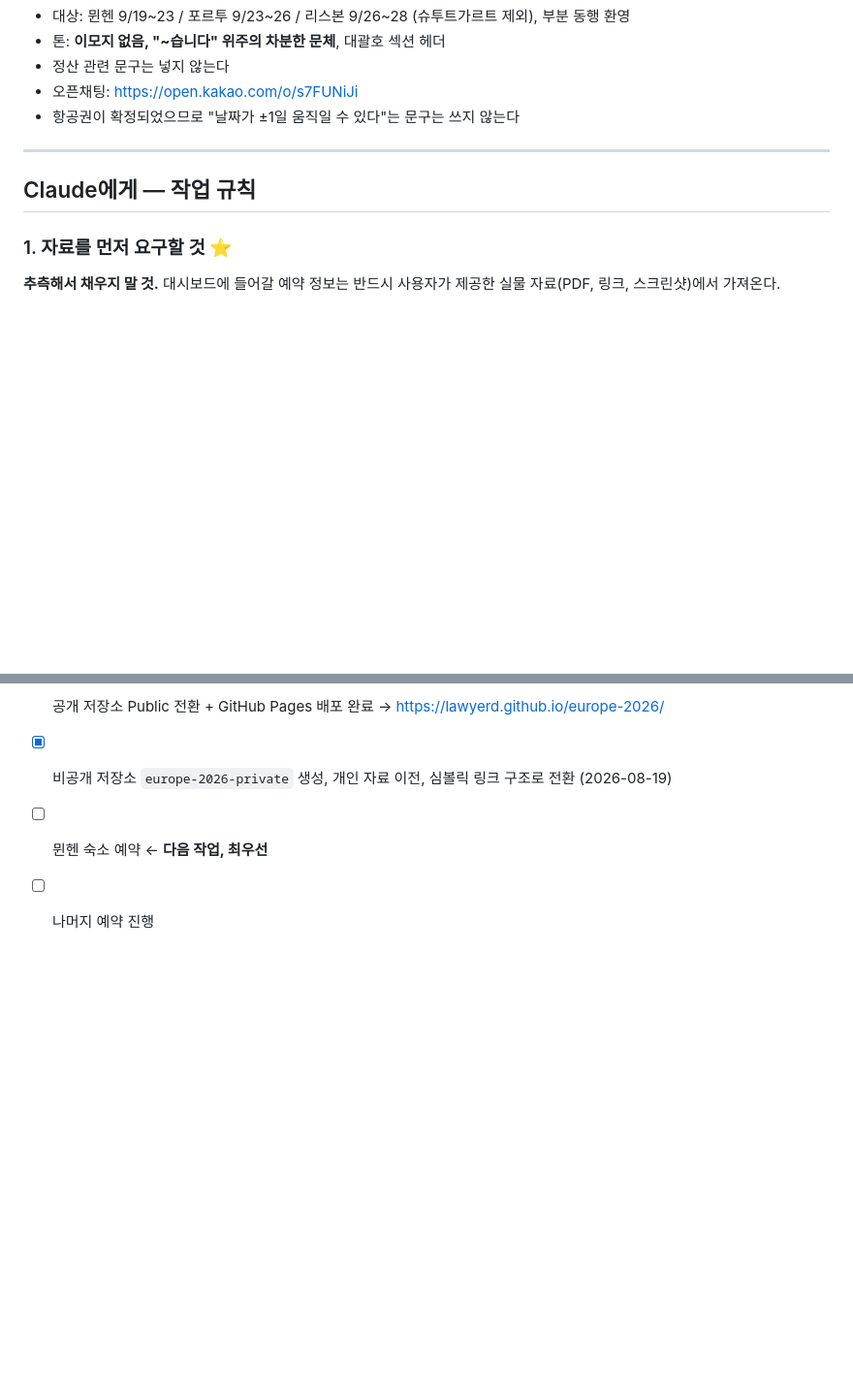
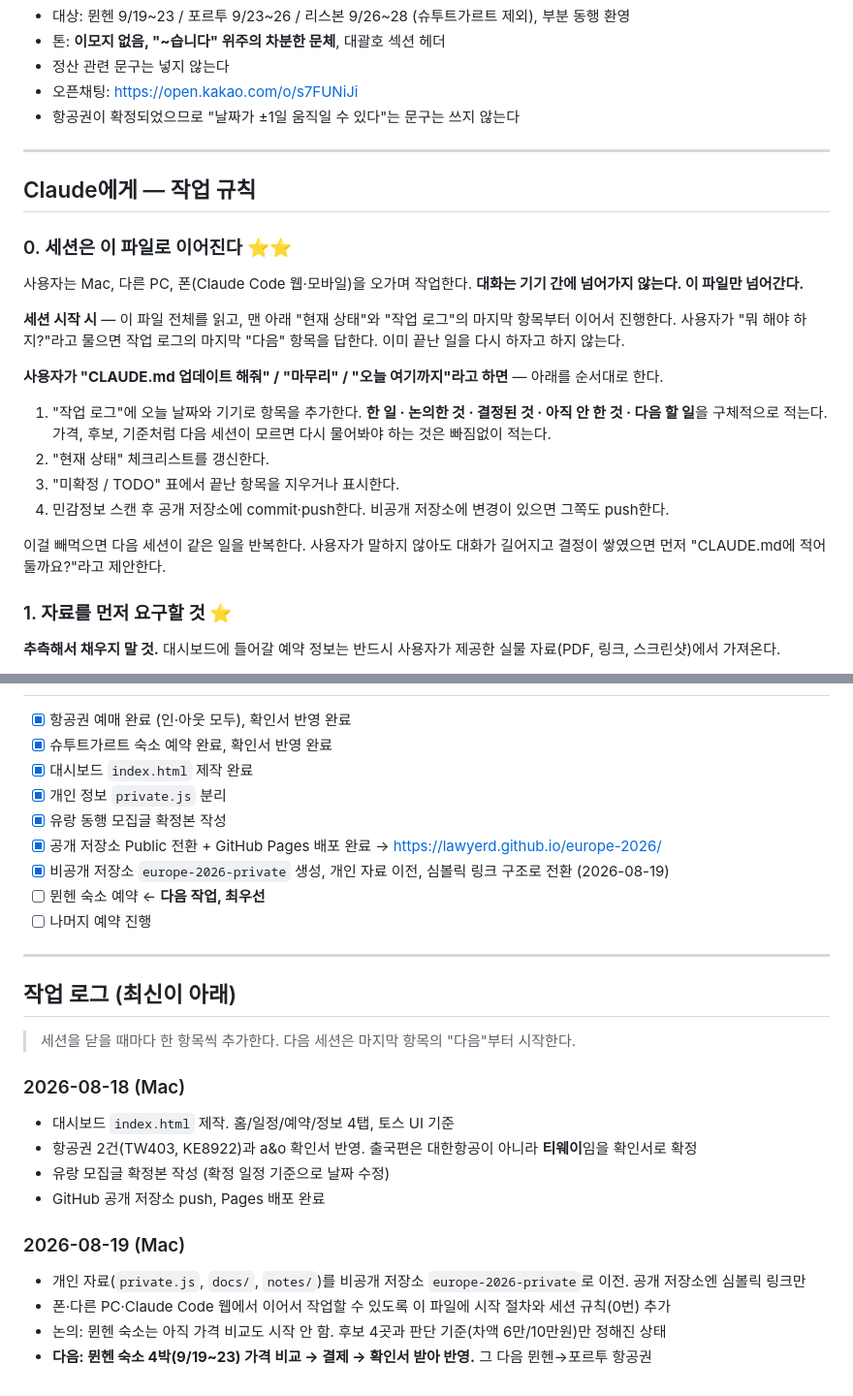
Before and after one commit to Lawyerd/europe-2026, a Markdown page: CLAUDE.md, 2 parts joined by grey strips. Shown at 97% size. Drawn GitHub-style; blank space fills up the shorter version.

Commit message:
CLAUDE.md에 세션 이어가기 규칙과 작업 로그 추가
기기 간에 대화가 넘어가지 않으므로, 세션 종료 시 작업 로그를 적고
시작 시 마지막 항목부터 잇도록 규칙을 명시함.

Co-Authored-By: Claude Opus 5 <noreply@anthropic.com>

```diff
--- a/CLAUDE.md
+++ b/CLAUDE.md
@@ -207,6 +207,20 @@ const SECRETS = {
 
 ## Claude에게 — 작업 규칙
 
+### 0. 세션은 이 파일로 이어진다 ⭐⭐
+
+사용자는 Mac, 다른 PC, 폰(Claude Code 웹·모바일)을 오가며 작업한다. **대화는 기기 간에 넘어가지 않는다. 이 파일만 넘어간다.**
+
+**세션 시작 시** — 이 파일 전체를 읽고, 맨 아래 "현재 상태"와 "작업 로그"의 마지막 항목부터 이어서 진행한다. 사용자가 "뭐 해야 하지?"라고 물으면 작업 로그의 마지막 "다음" 항목을 답한다. 이미 끝난 일을 다시 하자고 하지 않는다.
+
+**사용자가 "CLAUDE.md 업데이트 해줘" / "마무리" / "오늘 여기까지"라고 하면** — 아래를 순서대로 한다.
+1. "작업 로그"에 오늘 날짜와 기기로 항목을 추가한다. **한 일 · 논의한 것 · 결정된 것 · 아직 안 한 것 · 다음 할 일**을 구체적으로 적는다. 가격, 후보, 기준처럼 다음 세션이 모르면 다시 물어봐야 하는 것은 빠짐없이 적는다.
+2. "현재 상태" 체크리스트를 갱신한다.
+3. "미확정 / TODO" 표에서 끝난 항목을 지우거나 표시한다.
+4. 민감정보 스캔 후 공개 저장소에 commit·push한다. 비공개 저장소에 변경이 있으면 그쪽도 push한다.
+
+이걸 빼먹으면 다음 세션이 같은 일을 반복한다. 사용자가 말하지 않아도 대화가 길어지고 결정이 쌓였으면 먼저 "CLAUDE.md에 적어둘까요?"라고 제안한다.
+
 ### 1. 자료를 먼저 요구할 것 ⭐
 
 **추측해서 채우지 말 것.** 대시보드에 들어갈 예약 정보는 반드시 사용자가 제공한 실물 자료(PDF, 링크, 스크린샷)에서 가져온다.
@@ -285,3 +299,21 @@ grep -nE "예약번호값|PIN값|항공권번호" index.html README.md notes/*.m
 - [x] 비공개 저장소 `europe-2026-private` 생성, 개인 자료 이전, 심볼릭 링크 구조로 전환 (2026-08-19)
 - [ ] 뮌헨 숙소 예약 ← **다음 작업, 최우선**
 - [ ] 나머지 예약 진행
+
+---
+
+## 작업 로그 (최신이 아래)
+
+> 세션을 닫을 때마다 한 항목씩 추가한다. 다음 세션은 마지막 항목의 "다음"부터 시작한다.
+
+### 2026-08-18 (Mac)
+- 대시보드 `index.html` 제작. 홈/일정/예약/정보 4탭, 토스 UI 기준
+- 항공권 2건(TW403, KE8922)과 a&o 확인서 반영. 출국편은 대한항공이 아니라 **티웨이**임을 확인서로 확정
+- 유랑 모집글 확정본 작성 (확정 일정 기준으로 날짜 수정)
+- GitHub 공개 저장소 push, Pages 배포 완료
+
+### 2026-08-19 (Mac)
+- 개인 자료(`private.js`, `docs/`, `notes/`)를 비공개 저장소 `europe-2026-private`로 이전. 공개 저장소엔 심볼릭 링크만
+- 폰·다른 PC·Claude Code 웹에서 이어서 작업할 수 있도록 이 파일에 시작 절차와 세션 규칙(0번) 추가
+- 논의: 뮌헨 숙소는 아직 가격 비교도 시작 안 함. 후보 4곳과 판단 기준(차액 6만/10만원)만 정해진 상태
+- **다음: 뮌헨 숙소 4박(9/19~23) 가격 비교 → 결제 → 확인서 받아 반영.** 그 다음 뮌헨→포르투 항공권
```
